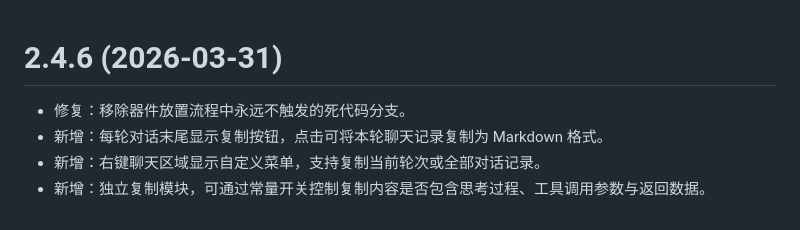
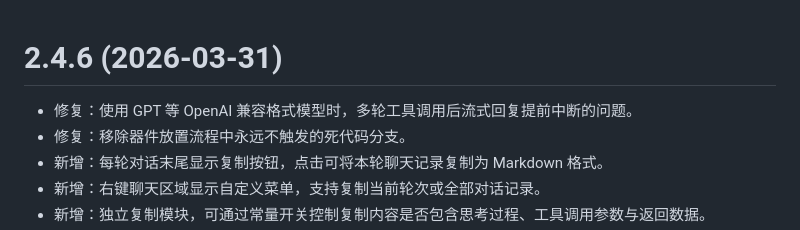
Before and after one commit to sengbin/JLCEDA-Design-Copilot, a Markdown page: jlceda-pro-extension/CHANGELOG.md, the part around the change. Rendered like a GitHub page.

Commit message:
修复：解决使用 GPT 等 OpenAI 兼容格式模型时，多轮工具调用后流式回复提前中断的问题

```diff
--- a/jlceda-pro-extension/CHANGELOG.md
+++ b/jlceda-pro-extension/CHANGELOG.md
@@ -1,5 +1,6 @@
 # 2.4.6 (2026-03-31)
 
+- 修复：使用 GPT 等 OpenAI 兼容格式模型时，多轮工具调用后流式回复提前中断的问题。
 - 修复：移除器件放置流程中永远不触发的死代码分支。
 - 新增：每轮对话末尾显示复制按钮，点击可将本轮聊天记录复制为 Markdown 格式。
 - 新增：右键聊天区域显示自定义菜单，支持复制当前轮次或全部对话记录。
```
